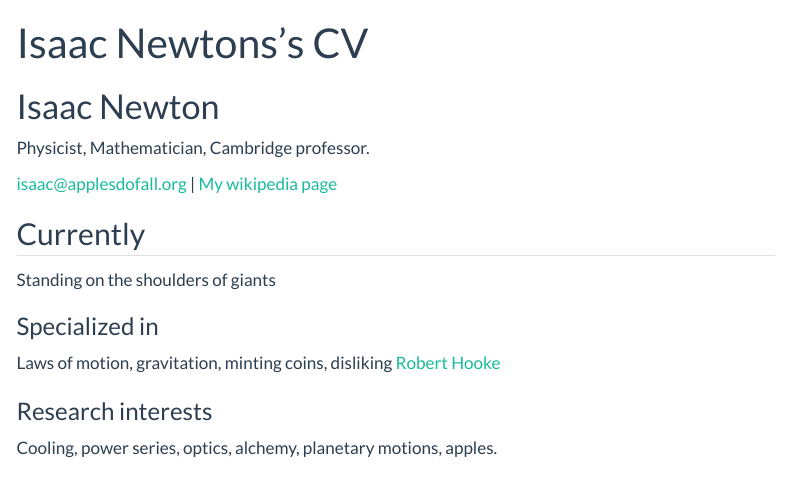
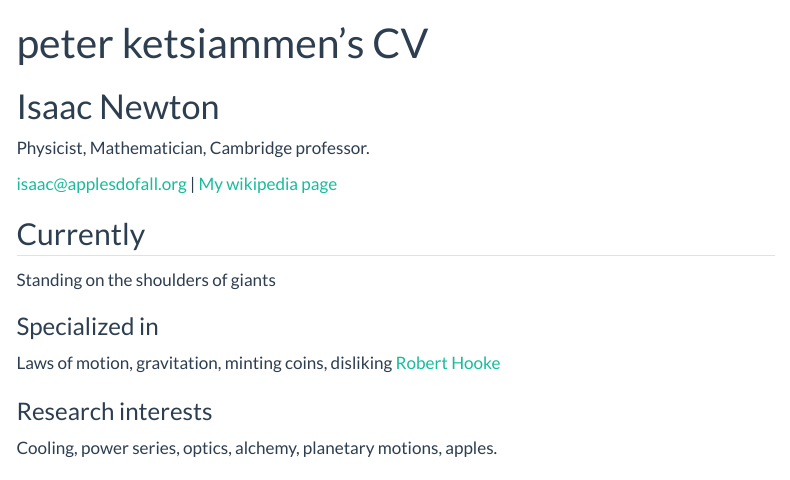
Before and after one commit to ketsiamm/peter_resume, a Quarto document (resume.qmd): the page in a window 1100 px wide, from its top. Rendered offline with R 4.5, knitr and Pandoc in place of Quarto, with nearby package versions; menus at the side of the page are left out.

Commit message:
change resume title

```diff
--- a/resume.qmd
+++ b/resume.qmd
@@ -1,6 +1,6 @@
 ---
 layout: cv
-title: Isaac Newtons's CV
+title: peter ketsiammen's CV
 ---
 # Isaac Newton
 Physicist, Mathematician, Cambridge professor.
```
